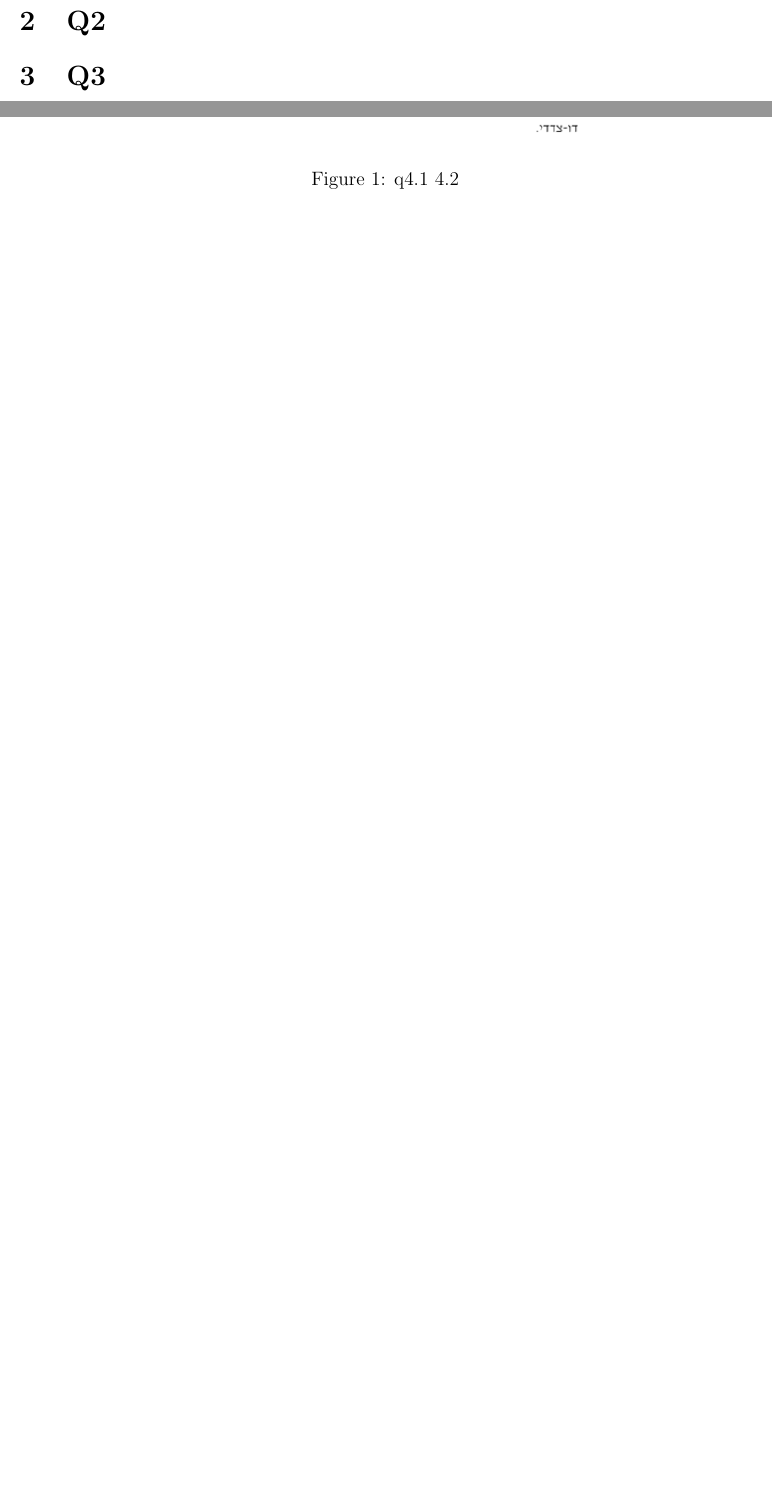
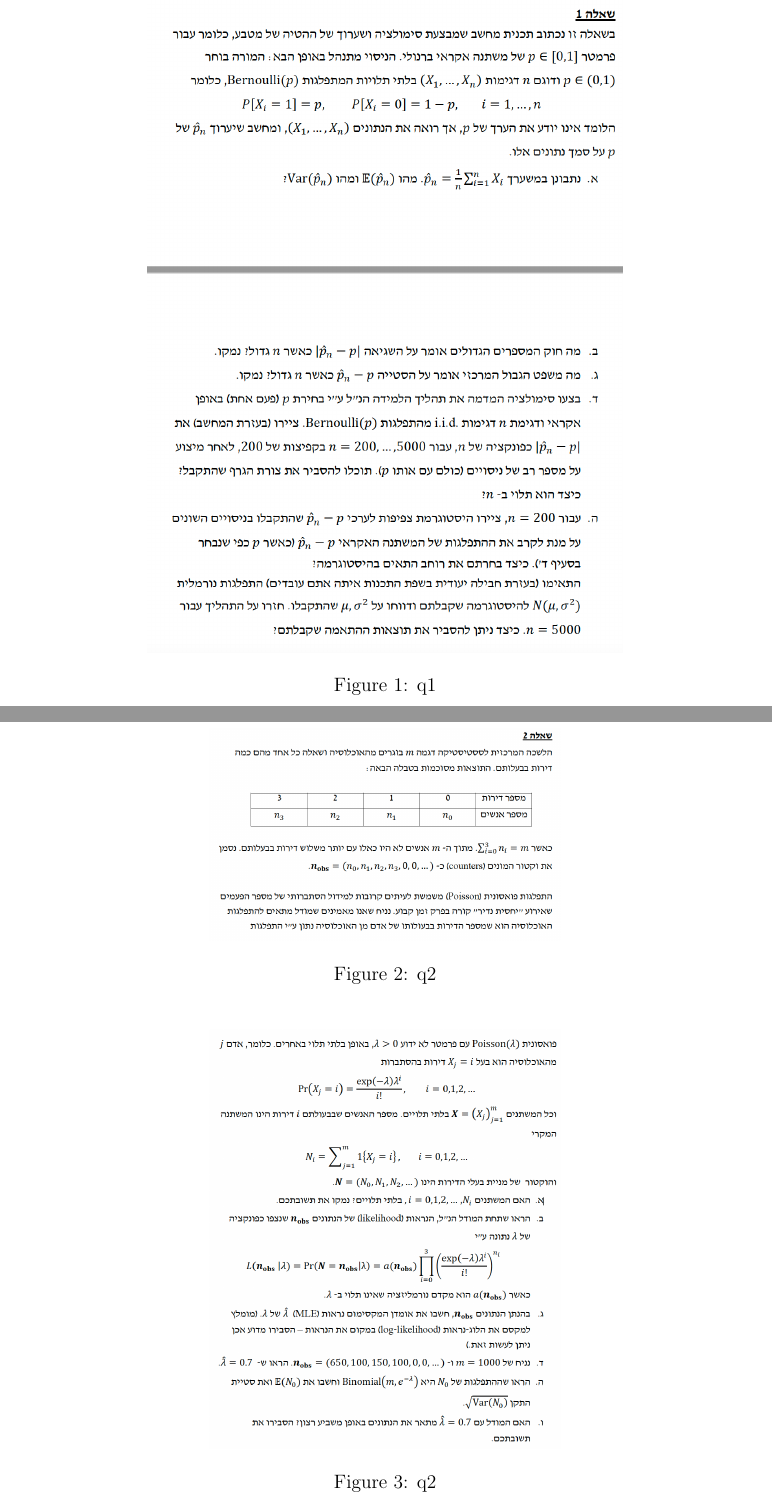
Before and after one commit to dolev146/Inferal-Statistics, a LaTeX document (document.tex, which reads sections/q1.tex, sections/q2.tex): two parts of pages 2 and 3 of 5 before the commit and two parts of pages 2 and 3 of 8 after it, joined at a grey line, cut at the place of the change, the shorter picture padded with empty space. Compiled offline with pdfLaTeX.

Commit message:
layout fix

```diff
--- a/document.tex
+++ b/document.tex
@@ -1,6 +1,7 @@
 \documentclass[12pt]{article}
 \usepackage{csquotes}
 \usepackage{amsmath,amsfonts,amssymb}
+\usepackage{graphicx}
 \usepackage{geometry}
 \usepackage{pifont}
 \usepackage[utf8]{inputenc}
--- a/sections/q1.tex
+++ b/sections/q1.tex
@@ -1,2 +1,11 @@
+\newpage
 
 \section{Q1}
+
+
+\begin{figure}[htbp]
+    \centering
+    \includegraphics[width=0.65\linewidth]{images/q1.png}
+    \caption{q1}
+    \label{fig:enter-label}
+\end{figure}
--- a/sections/q2.tex
+++ b/sections/q2.tex
@@ -1 +3,16 @@
 \section{Q2}
+
+
+\begin{figure}[htbp]
+    \centering
+    \includegraphics[width=0.48\linewidth]{images/q21.png}
+    \caption{q2}
+    \label{fig:q21}
+\end{figure}
+
+\begin{figure}[htbp]
+    \centering
+    \includegraphics[width=0.48\linewidth]{images/q22.png}
+    \caption{q2}
+    \label{fig:q22}
+\end{figure}
```
Also changed, not shown: sections/q3.tex (+10 -0 lines), sections/q4.tex (+9 -1 lines), images/q1.png (added), images/q21.png (added), images/q22.png (added), images/q3.png (added), images/q4.png (added), sections/q2.tex (2 more changed lines).
